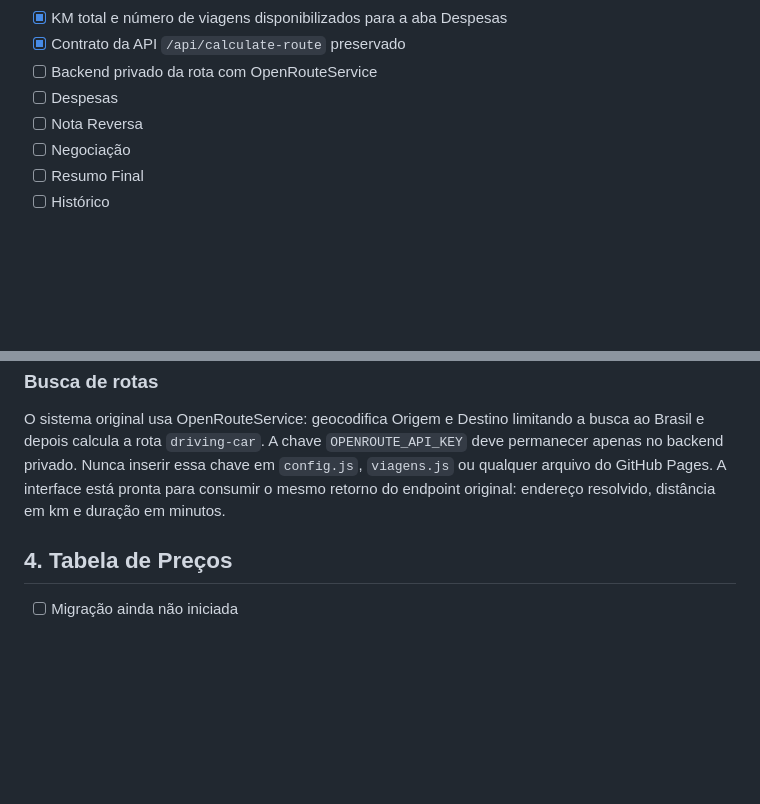
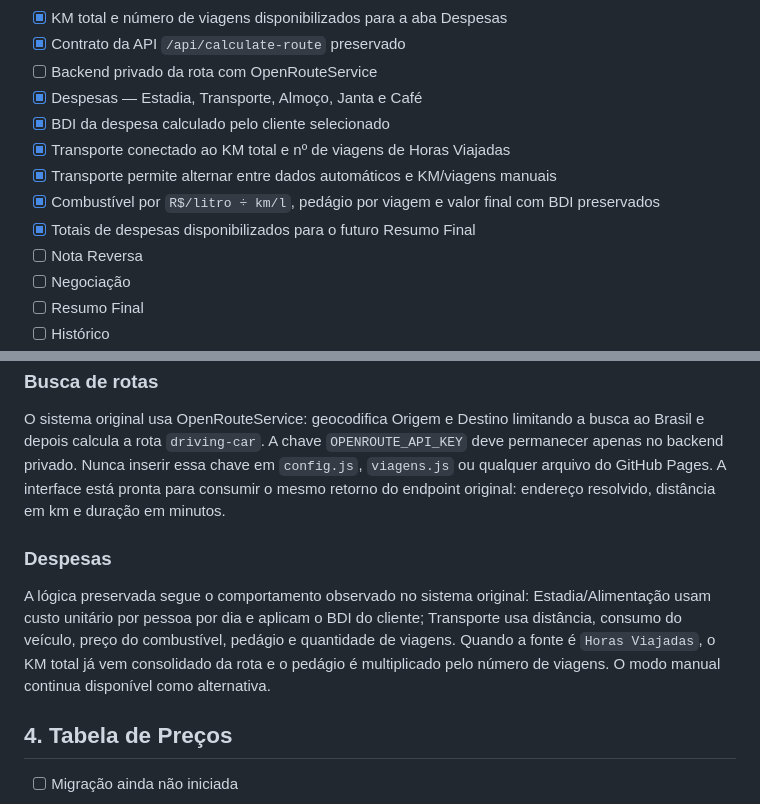
Before and after one commit to Nomade-22/dashboard, a Markdown page: MIGRACAO_STATUS.md, 2 parts joined by grey strips. Rendered like a GitHub page; blank space fills up the shorter version.

Commit message:
Registrar migracao do modulo de despesas

```diff
--- a/MIGRACAO_STATUS.md
+++ b/MIGRACAO_STATUS.md
@@ -57,7 +57,12 @@ Com os parâmetros padrão migrados, a fórmula deve retornar aproximadamente:
 - [x] KM total e número de viagens disponibilizados para a aba Despesas
 - [x] Contrato da API `/api/calculate-route` preservado
 - [ ] Backend privado da rota com OpenRouteService
-- [ ] Despesas
+- [x] Despesas — Estadia, Transporte, Almoço, Janta e Café
+- [x] BDI da despesa calculado pelo cliente selecionado
+- [x] Transporte conectado ao KM total e nº de viagens de Horas Viajadas
+- [x] Transporte permite alternar entre dados automáticos e KM/viagens manuais
+- [x] Combustível por `R$/litro ÷ km/l`, pedágio por viagem e valor final com BDI preservados
+- [x] Totais de despesas disponibilizados para o futuro Resumo Final
 - [ ] Nota Reversa
 - [ ] Negociação
 - [ ] Resumo Final
@@ -76,6 +81,9 @@ O repositório `Nomade-22/dashboard` e o GitHub Pages são públicos. Por isso,
 ### Busca de rotas
 O sistema original usa OpenRouteService: geocodifica Origem e Destino limitando a busca ao Brasil e depois calcula a rota `driving-car`. A chave `OPENROUTE_API_KEY` deve permanecer apenas no backend privado. Nunca inserir essa chave em `config.js`, `viagens.js` ou qualquer arquivo do GitHub Pages. A interface está pronta para consumir o mesmo retorno do endpoint original: endereço resolvido, distância em km e duração em minutos.
 
+### Despesas
+A lógica preservada segue o comportamento observado no sistema original: Estadia/Alimentação usam custo unitário por pessoa por dia e aplicam o BDI do cliente; Transporte usa distância, consumo do veículo, preço do combustível, pedágio e quantidade de viagens. Quando a fonte é `Horas Viajadas`, o KM total já vem consolidado da rota e o pedágio é multiplicado pelo número de viagens. O modo manual continua disponível como alternativa.
+
 ## 4. Tabela de Preços
 - [ ] Migração ainda não iniciada
 
```
